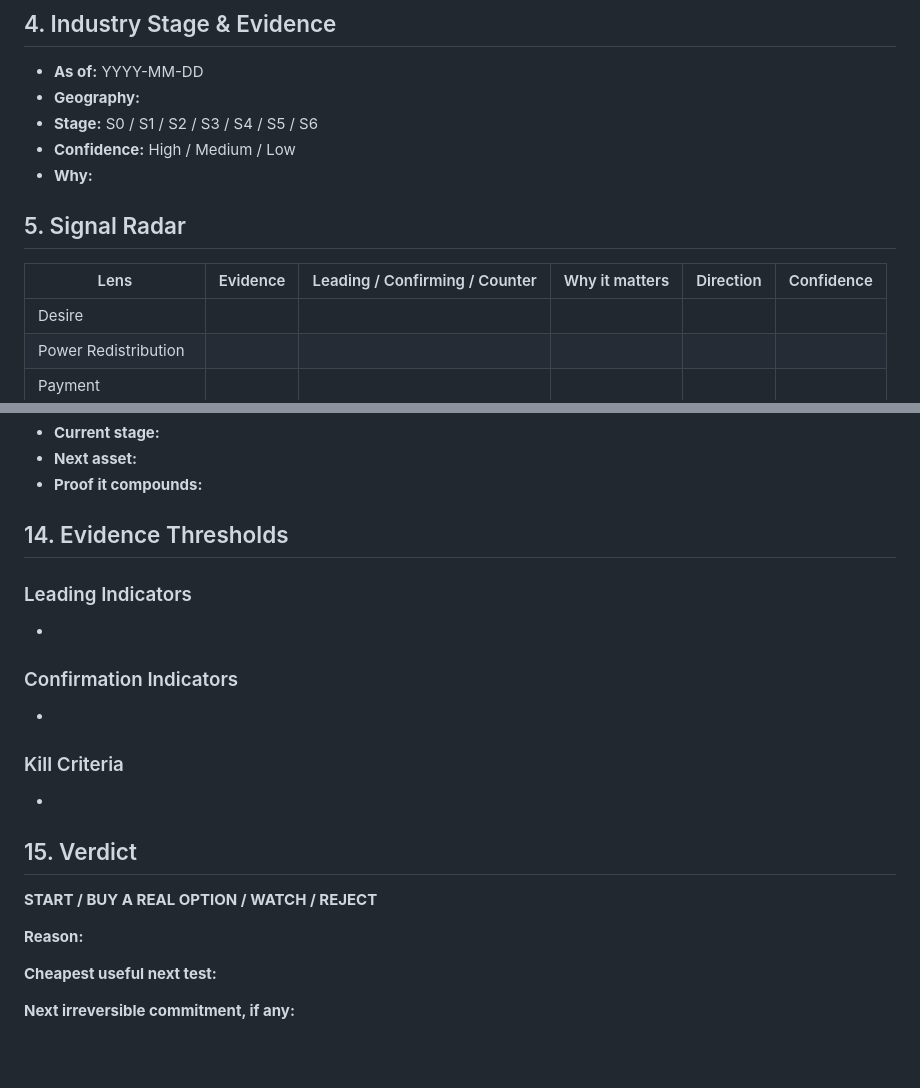
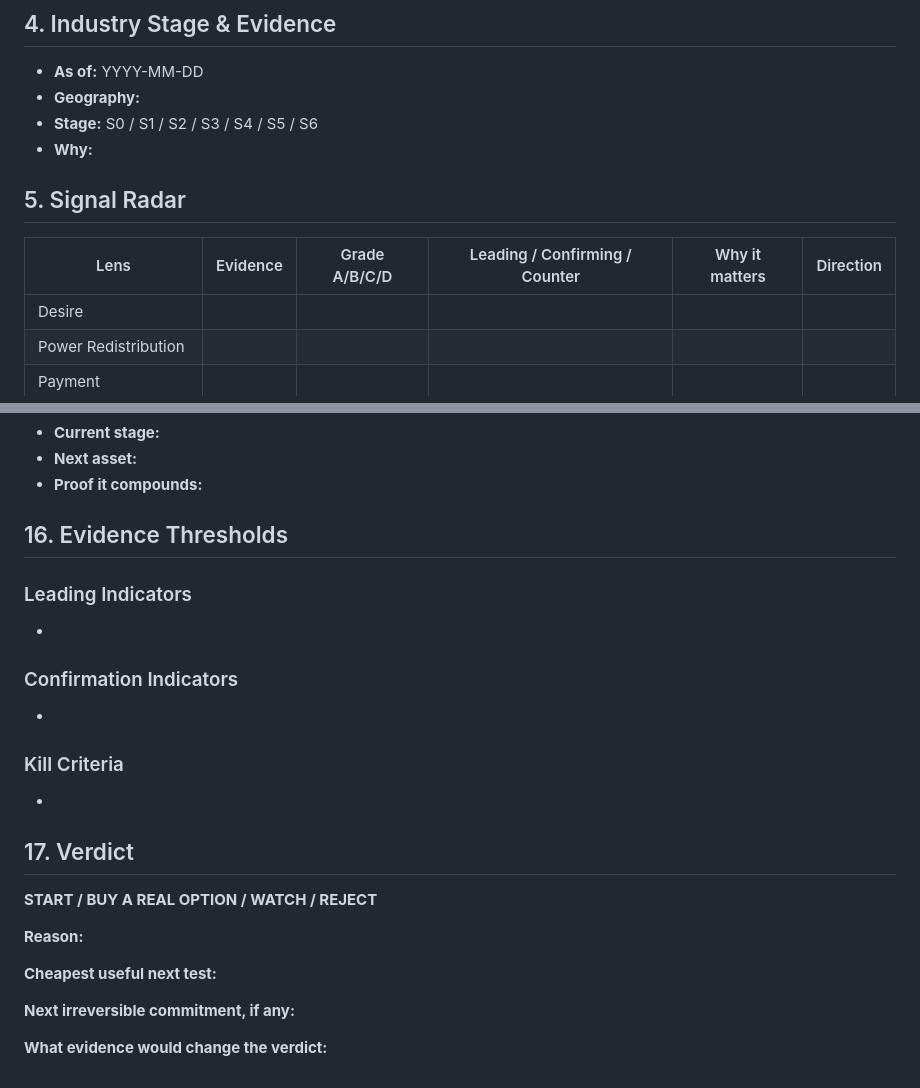
Before and after one commit to jupiterx0910/finding-mobility-opportunities, a Markdown page: references/output-template.md, 2 parts joined by grey strips. Drawn GitHub-style; blank space fills up the shorter version.

```diff
--- a/references/output-template.md
+++ b/references/output-template.md
@@ -45,12 +45,11 @@
 - **As of:** YYYY-MM-DD
 - **Geography:**
 - **Stage:** S0 / S1 / S2 / S3 / S4 / S5 / S6
-- **Confidence:** High / Medium / Low
 - **Why:**
 
 ## 5. Signal Radar
 
-| Lens | Evidence | Leading / Confirming / Counter | Why it matters | Direction | Confidence |
+| Lens | Evidence | Grade A/B/C/D | Leading / Confirming / Counter | Why it matters | Direction |
 |---|---|---|---|---|---|
 | Desire | | | | | |
 | Power Redistribution | | | | | |
@@ -122,7 +145,7 @@ Why does the same payer pay again?
 - **Next asset:**
 - **Proof it compounds:**
 
-## 14. Evidence Thresholds
+## 16. Evidence Thresholds
 
 ### Leading Indicators
 -
@@ -133,7 +156,7 @@ Why does the same payer pay again?
 ### Kill Criteria
 -
 
-## 15. Verdict
+## 17. Verdict
 
 **START / BUY A REAL OPTION / WATCH / REJECT**
 
@@ -142,3 +165,5 @@ Why does the same payer pay again?
 **Cheapest useful next test:**
 
 **Next irreversible commitment, if any:**
+
+**What evidence would change the verdict:**
```
Also changed, not shown: other parts of references/output-template.md (+29 -5 lines).
